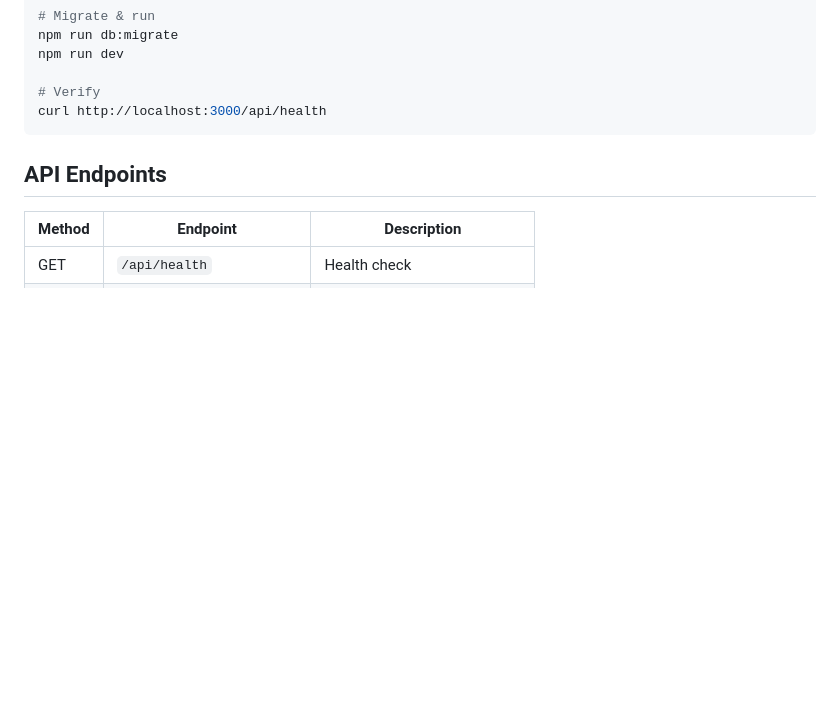
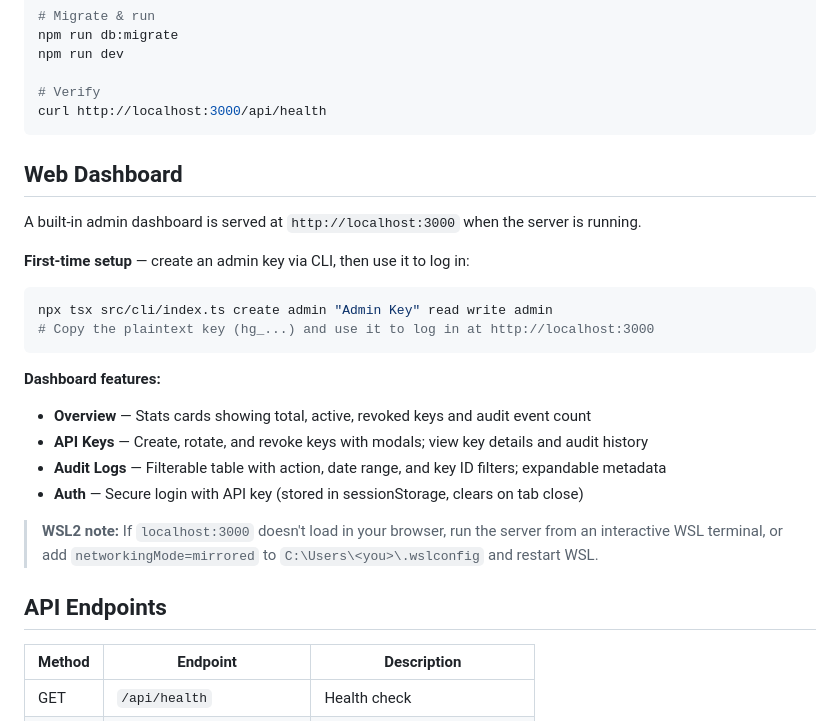
Before and after one commit to HWyn2020/api-key-manager, a Markdown page: README.md, the part around the change. Drawn GitHub-style; blank space fills up the shorter version.

Commit message:
Add web dashboard section to README with setup instructions
Co-Authored-By: Claude Opus 4.6 (1M context) <noreply@anthropic.com>

````diff
--- a/README.md
+++ b/README.md
@@ -33,6 +33,25 @@ npm run dev
 # Verify
 curl http://localhost:3000/api/health
 ```
+
+## Web Dashboard
+
+A built-in admin dashboard is served at `http://localhost:3000` when the server is running.
+
+**First-time setup** — create an admin key via CLI, then use it to log in:
+
+```bash
+npx tsx src/cli/index.ts create admin "Admin Key" read write admin
+# Copy the plaintext key (hg_...) and use it to log in at http://localhost:3000
+```
+
+**Dashboard features:**
+- **Overview** — Stats cards showing total, active, revoked keys and audit event count
+- **API Keys** — Create, rotate, and revoke keys with modals; view key details and audit history
+- **Audit Logs** — Filterable table with action, date range, and key ID filters; expandable metadata
+- **Auth** — Secure login with API key (stored in sessionStorage, clears on tab close)
+
+> **WSL2 note:** If `localhost:3000` doesn't load in your browser, run the server from an interactive WSL terminal, or add `networkingMode=mirrored` to `C:\Users\<you>\.wslconfig` and restart WSL.
 
 ## API Endpoints
 
````
